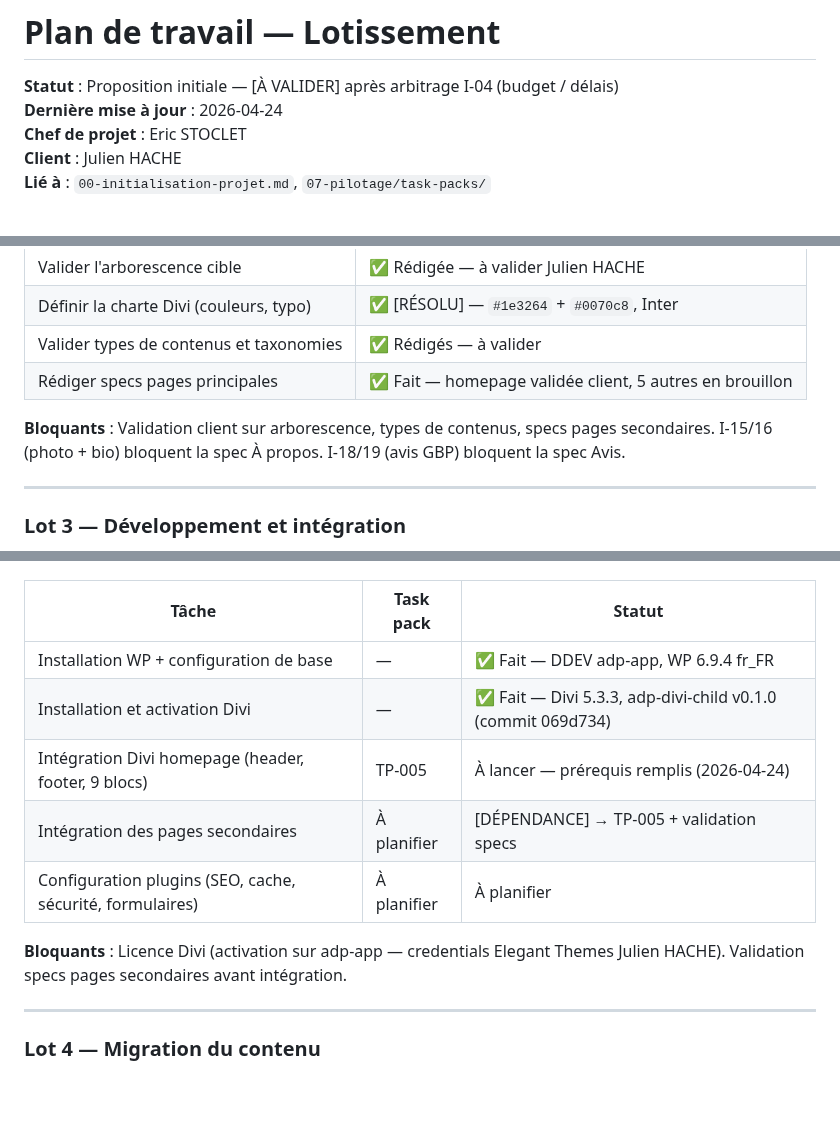
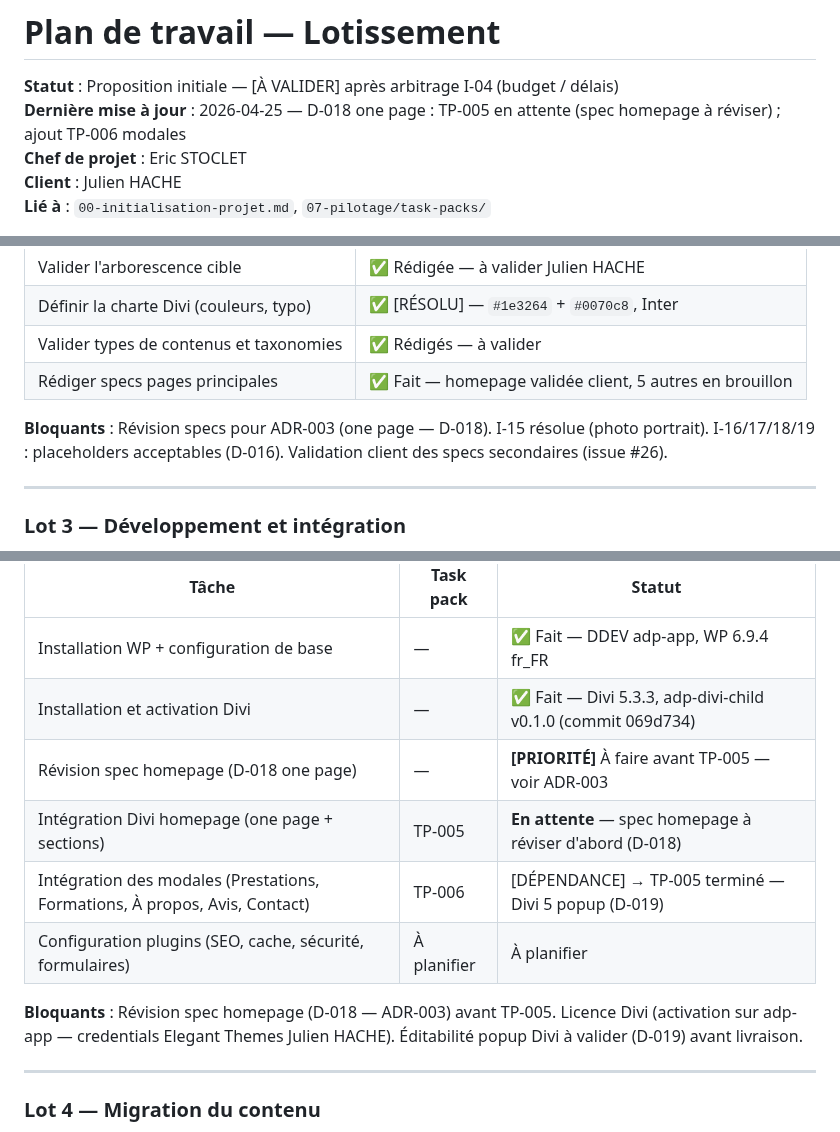
Before and after one commit to estoclet/adp-docs, a Markdown page: 07-pilotage/01-lotissement.md, 3 parts joined by grey strips. Drawn GitHub-style; blank space fills up the shorter version.

Commit message:
pilotage: lotissement mis à jour pour D-018 (one page)
- TP-005 passe de "À lancer" à "En attente (spec à réviser)"
- TP-006 (modales) planifié en dépendance de TP-005
- Bloquants Lot 2/3 mis à jour (I-15 résolue, D-016 placeholders)

Co-Authored-By: Claude Sonnet 4.6 <noreply@anthropic.com>

```diff
--- a/07-pilotage/01-lotissement.md
+++ b/07-pilotage/01-lotissement.md
@@ -1,7 +1,7 @@
 # Plan de travail — Lotissement
 
 **Statut** : Proposition initiale — [À VALIDER] après arbitrage I-04 (budget / délais)
-**Dernière mise à jour** : 2026-04-24
+**Dernière mise à jour** : 2026-04-25 — D-018 one page : TP-005 en attente (spec homepage à réviser) ; ajout TP-006 modales
 **Chef de projet** : Eric STOCLET
 **Client** : Julien HACHE
 **Lié à** : `00-initialisation-projet.md`, `07-pilotage/task-packs/`
@@ -57,7 +57,7 @@
 | Valider types de contenus et taxonomies | ✅ Rédigés — à valider |
 | Rédiger specs pages principales | ✅ Fait — homepage validée client, 5 autres en brouillon |
 
-**Bloquants** : Validation client sur arborescence, types de contenus, specs pages secondaires. I-15/16 (photo + bio) bloquent la spec À propos. I-18/19 (avis GBP) bloquent la spec Avis.
+**Bloquants** : Révision specs pour ADR-003 (one page — D-018). I-15 résolue (photo portrait). I-16/17/18/19 : placeholders acceptables (D-016). Validation client des specs secondaires (issue #26).
 
 ---
 
@@ -70,11 +70,12 @@
 |-------|-----------|--------|
 | Installation WP + configuration de base | — | ✅ Fait — DDEV adp-app, WP 6.9.4 fr_FR |
 | Installation et activation Divi | — | ✅ Fait — Divi 5.3.3, adp-divi-child v0.1.0 (commit 069d734) |
-| Intégration Divi homepage (header, footer, 9 blocs) | TP-005 | À lancer — prérequis remplis (2026-04-24) |
-| Intégration des pages secondaires | À planifier | [DÉPENDANCE] → TP-005 + validation specs |
+| Révision spec homepage (D-018 one page) | — | **[PRIORITÉ]** À faire avant TP-005 — voir ADR-003 |
+| Intégration Divi homepage (one page + sections) | TP-005 | **En attente** — spec homepage à réviser d'abord (D-018) |
+| Intégration des modales (Prestations, Formations, À propos, Avis, Contact) | TP-006 | [DÉPENDANCE] → TP-005 terminé — Divi 5 popup (D-019) |
 | Configuration plugins (SEO, cache, sécurité, formulaires) | À planifier | À planifier |
 
-**Bloquants** : Licence Divi (activation sur adp-app — credentials Elegant Themes Julien HACHE). Validation specs pages secondaires avant intégration.
+**Bloquants** : Révision spec homepage (D-018 — ADR-003) avant TP-005. Licence Divi (activation sur adp-app — credentials Elegant Themes Julien HACHE). Éditabilité popup Divi à valider (D-019) avant livraison.
 
 ---
 
```
